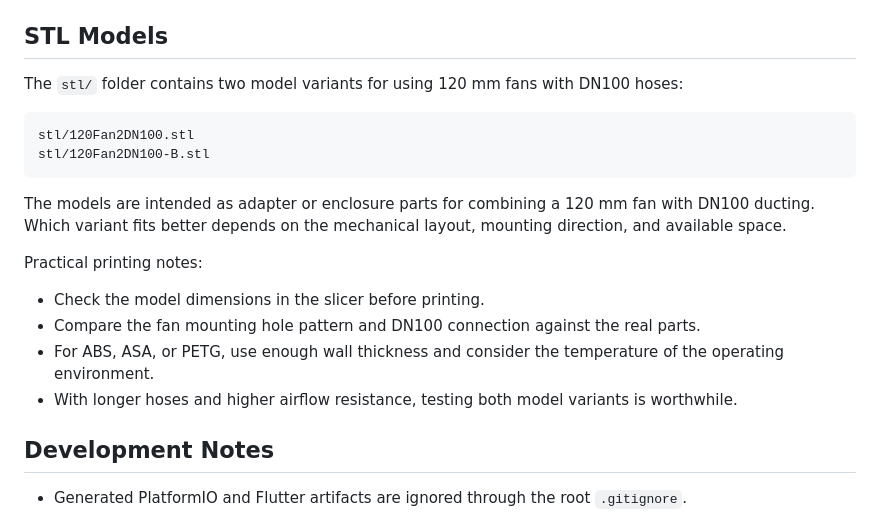
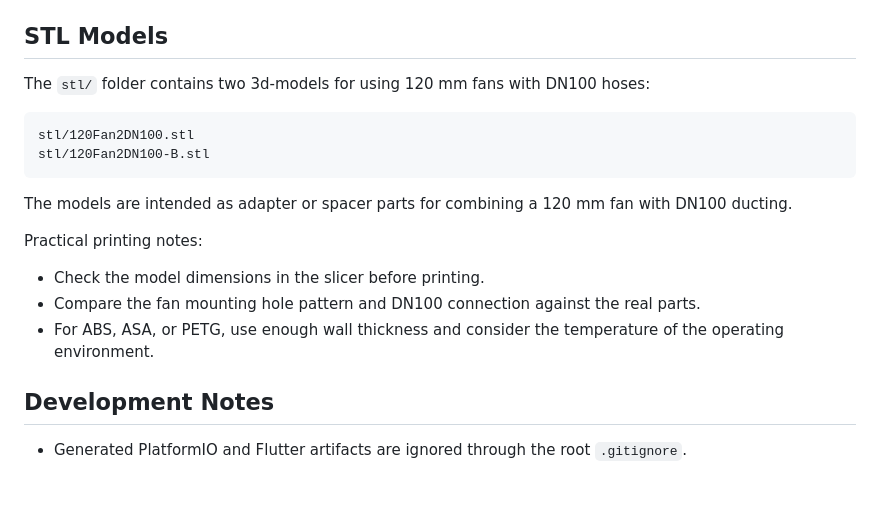
Before and after one commit to leanderseige/solderfan, a Markdown page: README.md, the part around the change. Rendered like a GitHub page; blank space fills up the shorter version.

Commit message:
Clarify STL models description in README
Updated description of STL models for clarity and accuracy.

````diff
--- a/README.md
+++ b/README.md
@@ -168,7 +168,7 @@ in this project.
 
 ## STL Models
 
-The `stl/` folder contains two model variants for using 120 mm fans with DN100
+The `stl/` folder contains two 3d-models for using 120 mm fans with DN100
 hoses:
 
 ```text
@@ -176,9 +176,8 @@ stl/120Fan2DN100.stl
 stl/120Fan2DN100-B.stl
 ```
 
-The models are intended as adapter or enclosure parts for combining a 120 mm fan
-with DN100 ducting. Which variant fits better depends on the mechanical layout,
-mounting direction, and available space.
+The models are intended as adapter or spacer parts for combining a 120 mm fan
+with DN100 ducting.
 
 Practical printing notes:
 
@@ -187,8 +186,6 @@ Practical printing notes:
   parts.
 - For ABS, ASA, or PETG, use enough wall thickness and consider the temperature
   of the operating environment.
-- With longer hoses and higher airflow resistance, testing both model variants
-  is worthwhile.
 
 ## Development Notes
 
````
